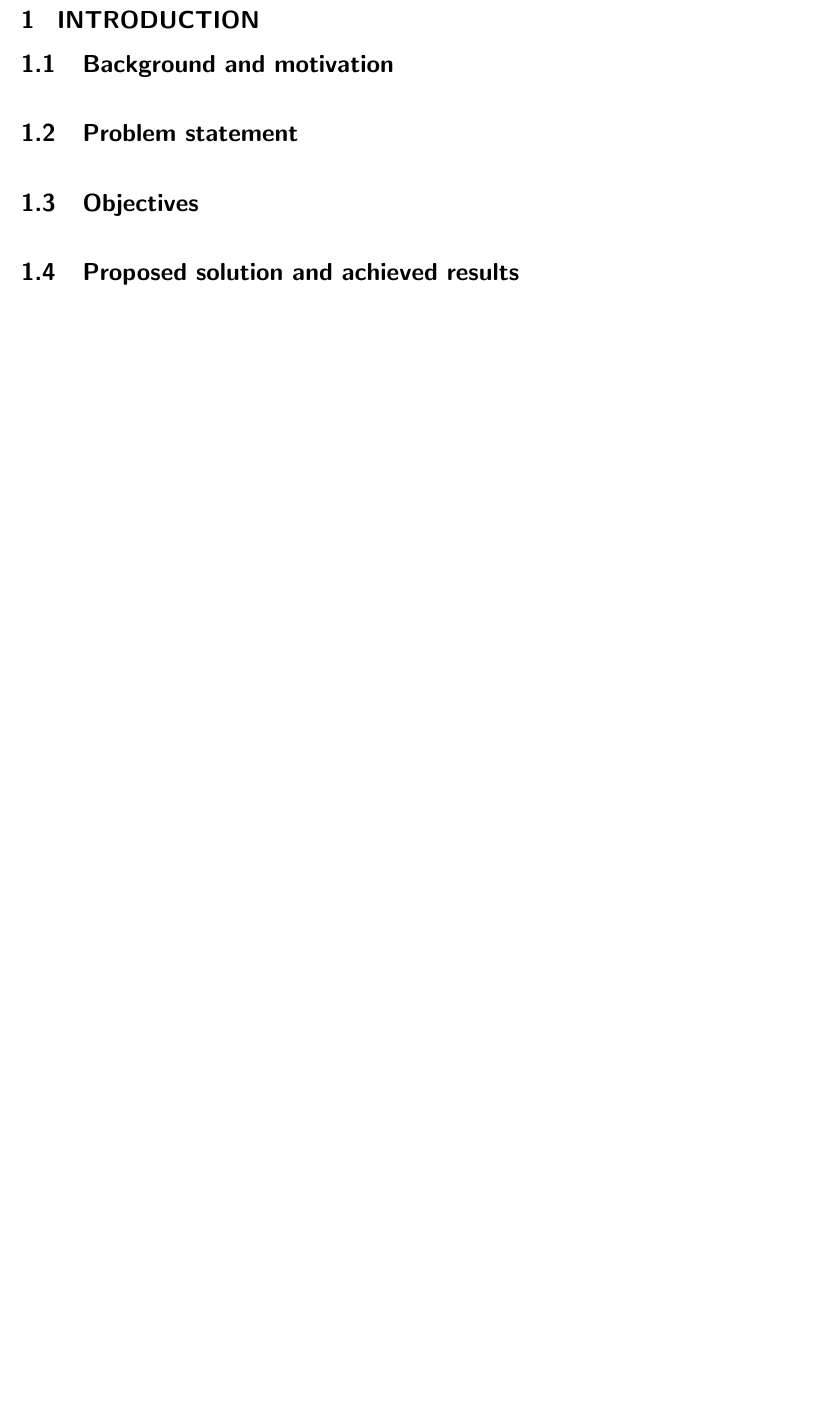
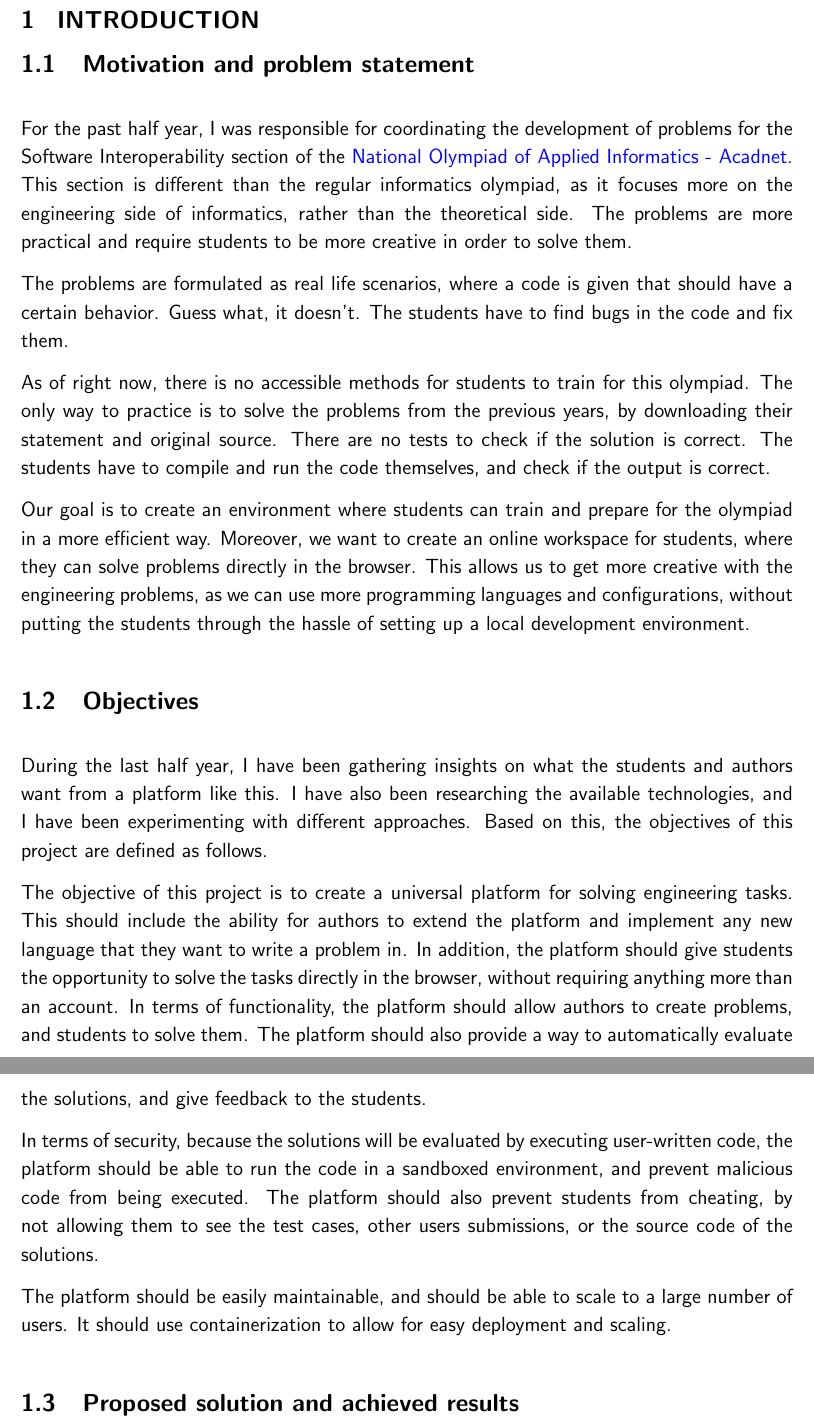
Before and after one commit to acadnet-dev/docs, a LaTeX thesis (thesis/thesis.tex): part of page 7 of 18 before the commit and two parts of pages 6 and 7 of 18 after it, the two joined at a grey line, cut so that both start at the same text, the shorter picture padded with empty space. Compiled offline with pdfLaTeX.

Commit message:
added introduction

```diff
--- a/thesis/thesis.tex
+++ b/thesis/thesis.tex
@@ -135,7 +135,6 @@ COMPUTER SCIENCE AND ENGINEERING DEPARTMENT\\}
 \newcommand{\dezvoltare}{\worktype{Dezvoltare de produs}}
 \newcommand{\cercetare}{\worktype{Cercetare}}
 \newcommand{\ambele}{\worktype{Ambele}}
-\newcommand{\website}{\href{https://acadnet.dev}{AcadNet.dev}}
 %%%
 
 
@@ -158,9 +157,9 @@ COMPUTER SCIENCE AND ENGINEERING DEPARTMENT\\}
 %%
 %%   Campurile aferente rezumatului
 %%
-\newcommand{\AbstractRO}{Această lucrare prezintă \website, o platformă online pentru rezolvarea de probleme de informatică. Platforma oferă un mediu de lucru complet, care permite utilizatorilor să creeze probleme, să le rezolve și să le evalueze automat. Platforma oferă și un mediu de lucru online, care permite utilizatorilor să rezolve problemele direct în browser, fără a fi nevoie să instaleze un mediu de dezvoltare local.}
+\newcommand{\AbstractRO}{Această lucrare prezintă \href{https://acadnet.dev}{AcadNet.dev}, o platformă online pentru rezolvarea de probleme de informatică. Platforma oferă un mediu de lucru complet, care permite utilizatorilor să creeze probleme, să le rezolve și să le evalueze automat. Platforma oferă și un mediu de lucru online, care permite utilizatorilor să rezolve problemele direct în browser, fără a fi nevoie să configureze un mediu de dezvoltare local.}
 
-\newcommand{\AbstractEN}{This paper presents \website, an online platform for solving computer science problems. The platform provides a complete working environment, which allows users to create problems, solve them and automatically evaluate them. The platform also provides an online working environment, which allows users to solve problems directly in the browser, without the need to install a local development environment.}
+\newcommand{\AbstractEN}{This paper presents \href{https://acadnet.dev}{AcadNet.dev}, an online platform for solving programming problems. The platform offers a complete working environment, which allows users to create problems, solve them and automatically evaluate them. The platform also provides an online working environment, which allows users to solve problems directly in the browser, without the need to configure a local development environment.}
 
 %%
 %%   Campurile aferente paginii de multumiri
@@ -188,10 +183,23 @@ COMPUTER SCIENCE AND ENGINEERING DEPARTMENT\\}
 
 % INRODUCTION
 \chapter{Introduction}\pagestyle{fancy}
-\section{Background and motivation}
+\section{Motivation and problem statement}
+For the past half year, I was responsible for coordinating the development of problems for the Software Interoperability section of the \href{https://acadnet.ro/}{National Olympiad of Applied Informatics - Acadnet}. This section is different than the regular informatics olympiad, as it focuses more on the engineering side of informatics, rather than the theoretical side. The problems are more practical and require students to be more creative in order to solve them.
 
-\section{Problem statement}
+The problems are formulated as real life scenarios, where a code is given that should have a certain behavior. Guess what, it doesn't. The students have to find bugs in the code and fix them.
+
+As of right now, there is no accessible methods for students to train for this olympiad. The only way to practice is to solve the problems from the previous years, by downloading their statement and original source. There are no tests to check if the solution is correct. The students have to compile and run the code themselves, and check if the output is correct.
+
+Our goal is to create an environment where students can train and prepare for the olympiad in a more efficient way. Moreover, we want to create an online workspace for students, where they can solve problems directly in the browser. This allows us to get more creative with the engineering problems, as we can use more programming languages and configurations, without putting the students through the hassle of setting up a local development environment.
 
 \section{Objectives}
+During the last half year, I have been gathering insights on what the students and authors want from a platform like this. I have also been researching the available technologies, and I have been experimenting with different approaches. Based on this, the objectives of this project are defined as follows.
+
+The objective of this project is to create a universal platform for solving engineering tasks. This should include the ability for authors to extend the platform and implement any new language that they want to write a problem in. In addition, the platform should give students the opportunity to solve the tasks directly in the browser, without requiring anything more than an account.
+In terms of functionality, the platform should allow authors to create problems, and students to solve them. The platform should also provide a way to automatically evaluate the solutions, and give feedback to the students.
+
+In terms of security, because the solutions will be evaluated by executing user-written code, the platform should be able to run the code in a sandboxed environment, and prevent malicious code from being executed. The platform should also prevent students from cheating, by not allowing them to see the test cases, other users submissions, or the source code of the solutions.
+
+The platform should be easily maintainable, and should be able to scale to a large number of users. It should use containerization to allow for easy deployment and scaling.
 
 \section{Proposed solution and achieved results}
```
Also changed, not shown: thesis/thesis.pdf, thesis/thesis.tex (14 more changed lines).
